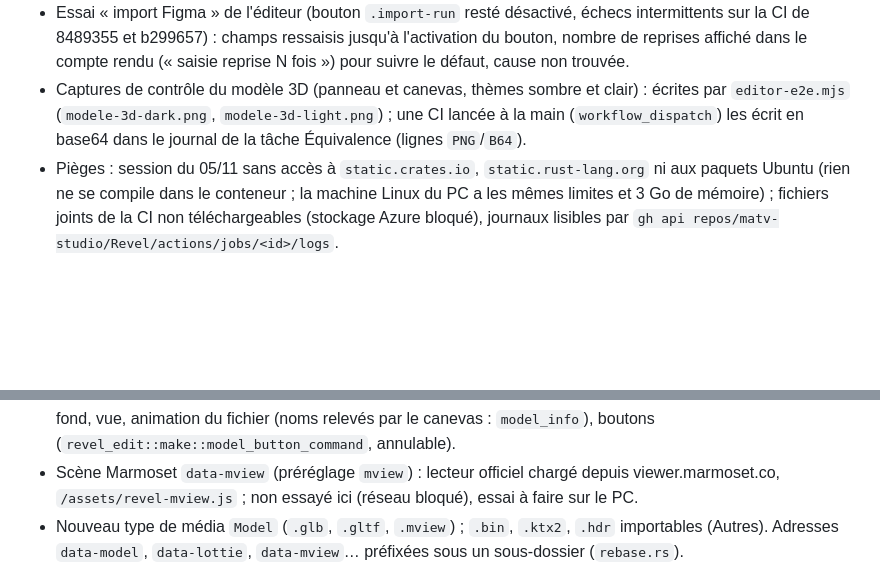
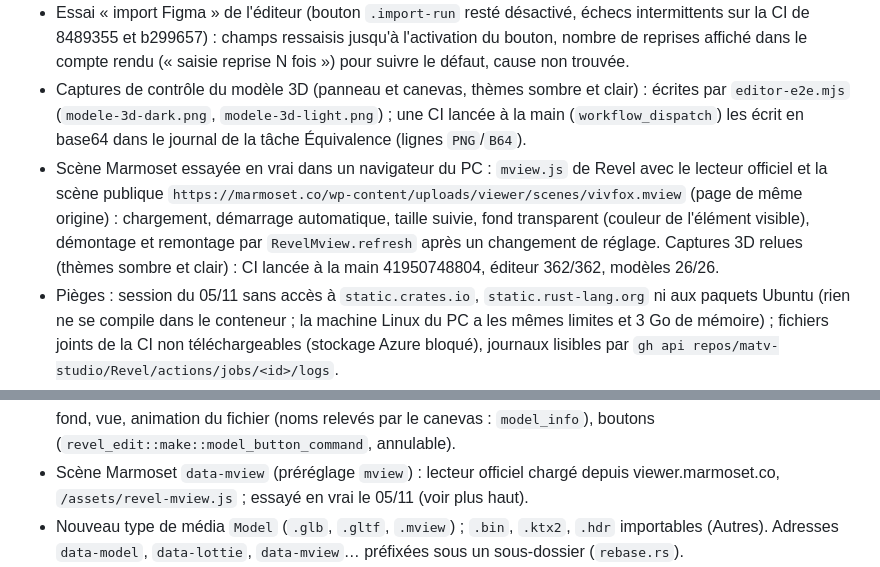
Before and after one commit to matv-studio/Revel, a Markdown page: docs/ETAT.md, 2 parts joined by grey strips. Drawn GitHub-style; blank space fills up the shorter version.

```diff
--- a/docs/ETAT.md
+++ b/docs/ETAT.md
@@ -22,6 +22,11 @@ dans un nouveau chat du projet « Sites Webs » sans perdre la façon de travail
 - Captures de contrôle du modèle 3D (panneau et canevas, thèmes sombre et clair) : écrites par
   `editor-e2e.mjs` (`modele-3d-dark.png`, `modele-3d-light.png`) ; une CI lancée à la main
   (`workflow_dispatch`) les écrit en base64 dans le journal de la tâche Équivalence (lignes `PNG`/`B64`).
+- Scène Marmoset essayée en vrai dans un navigateur du PC : `mview.js` de Revel avec le lecteur officiel et la
+  scène publique `https://marmoset.co/wp-content/uploads/viewer/scenes/vivfox.mview` (page de même
+  origine) : chargement, démarrage automatique, taille suivie, fond transparent (couleur de l'élément
+  visible), démontage et remontage par `RevelMview.refresh` après un changement de réglage. Captures 3D
+  relues (thèmes sombre et clair) : CI lancée à la main 41950748804, éditeur 362/362, modèles 26/26.
 - Pièges : session du 05/11 sans accès à `static.crates.io`, `static.rust-lang.org` ni aux paquets Ubuntu
   (rien ne se compile dans le conteneur ; la machine Linux du PC a les mêmes limites et 3 Go de mémoire) ;
   fichiers joints de la CI non téléchargeables (stockage Azure bloqué), journaux lisibles par
@@ -46,7 +51,7 @@ dans un nouveau chat du projet « Sites Webs » sans perdre la façon de travail
   exposition, ombre, fond, vue, animation du fichier (noms relevés par le canevas : `model_info`), boutons
   (`revel_edit::make::model_button_command`, annulable).
 - Scène Marmoset `data-mview` (préréglage `mview`) : lecteur officiel chargé depuis viewer.marmoset.co,
-  `/assets/revel-mview.js` ; non essayé ici (réseau bloqué), essai à faire sur le PC.
+  `/assets/revel-mview.js` ; essayé en vrai le 05/11 (voir plus haut).
 - Nouveau type de média `Model` (`.glb`, `.gltf`, `.mview`) ; `.bin`, `.ktx2`, `.hdr` importables (Autres).
   Adresses `data-model`, `data-lottie`, `data-mview`… préfixées sous un sous-dossier (`rebase.rs`).
 - Pièges : un signal partagé par module doit être un `ArcRwSignal` (un `RwSignal` créé dans une vue est
```
Also changed, not shown: docs/DECISIONS.md (+3 -2 lines).
